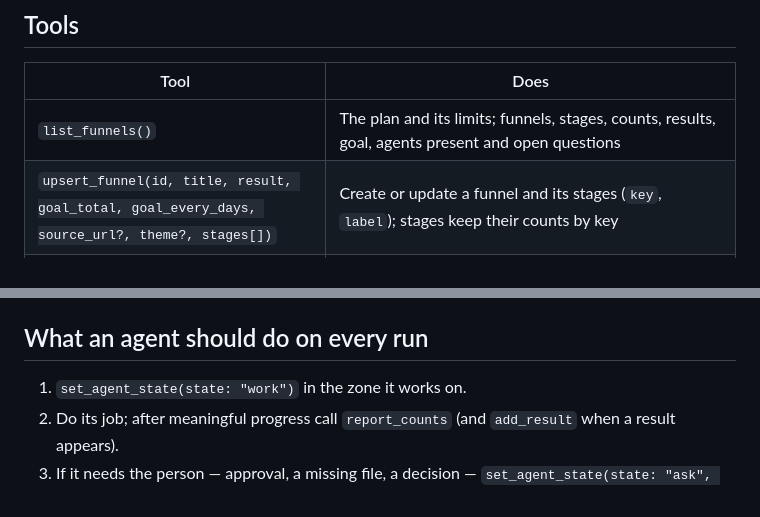
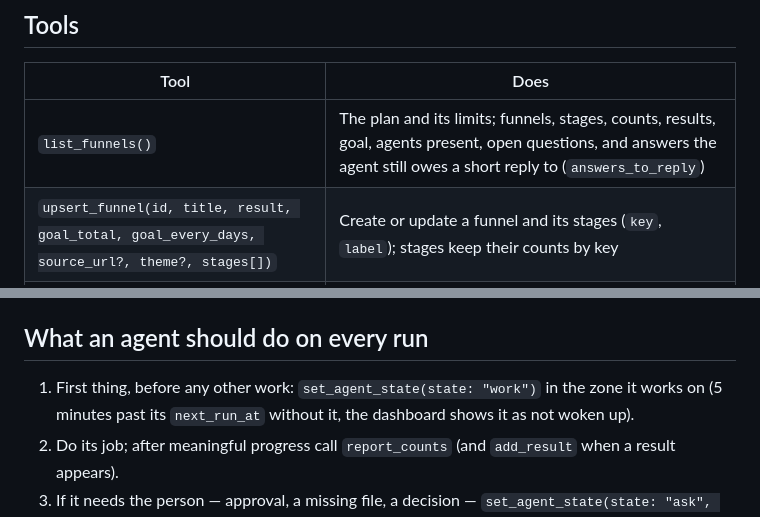
Before and after one commit to oponfil/goalagents, a Markdown page: docs/MCP.md, 2 parts joined by grey strips. Drawn GitHub-style.

Commit message:
MCP docs: list_funnels lists answers owed a reply; work is the first call of a run

```diff
--- a/docs/MCP.md
+++ b/docs/MCP.md
@@ -67,7 +67,7 @@ Only counts, dates and links are stored. Item lists (vacancies, people, papers)
 
 | Tool | Does |
 |---|---|
-| `list_funnels()` | The plan and its limits; funnels, stages, counts, results, goal, agents present and open questions |
+| `list_funnels()` | The plan and its limits; funnels, stages, counts, results, goal, agents present, open questions, and answers the agent still owes a short reply to (`answers_to_reply`) |
 | `upsert_funnel(id, title, result, goal_total, goal_every_days, source_url?, theme?, stages[])` | Create or update a funnel and its stages (`key`, `label`); stages keep their counts by key |
 | `report_counts(funnel_id, counts{stage_key: n}, results?, fill_percent?{stage_key: 0–100}, flow_per_day?{stage_key or "results": n}, source_url?)` | Counts after the agent's work, cumulative (everything that ever reached a stage); the server stores each report with a timestamp. `source_url` sets the funnel's list link (`null` removes it). Optional manual readings: tank fill in % and the flow written on a tank (`+N/d`) in items per day, by stage key or `results`; `null` returns one to automatic |
 | `add_result(funnel_id)` | One more result came out (increments `results`) |
@@ -94,7 +94,7 @@ Unless an agent set them by hand, flows and forecasts come from the count histor
 
 ## What an agent should do on every run
 
-1. `set_agent_state(state: "work")` in the zone it works on.
+1. First thing, before any other work: `set_agent_state(state: "work")` in the zone it works on (5 minutes past its `next_run_at` without it, the dashboard shows it as not woken up).
 2. Do its job; after meaningful progress call `report_counts` (and `add_result` when a result appears).
 3. If it needs the person — approval, a missing file, a decision — `set_agent_state(state: "ask", question)` and poll `get_answer(question_id)`; the person answers on the dashboard. While the agent is in `ask` it stands waiting and takes the answer at once. If it goes to sleep before the answer comes, the question stays in a bubble over the sleeping agent and the dashboard tells the person the answer will be picked up only on the agent's next run; the agent calls `get_answer` then. With the answer in hand it always replies in one short line with `reply`; if it needs more from the person, it asks a new question (a new `!`). If the person answers in the agent's chat instead, the agent calls `close_question` so the `!` goes away.
 4. At the end: `set_agent_state(state: "sleep", next_run_at)` until its next scheduled run, or `clear_agent` if it has no schedule.
```
